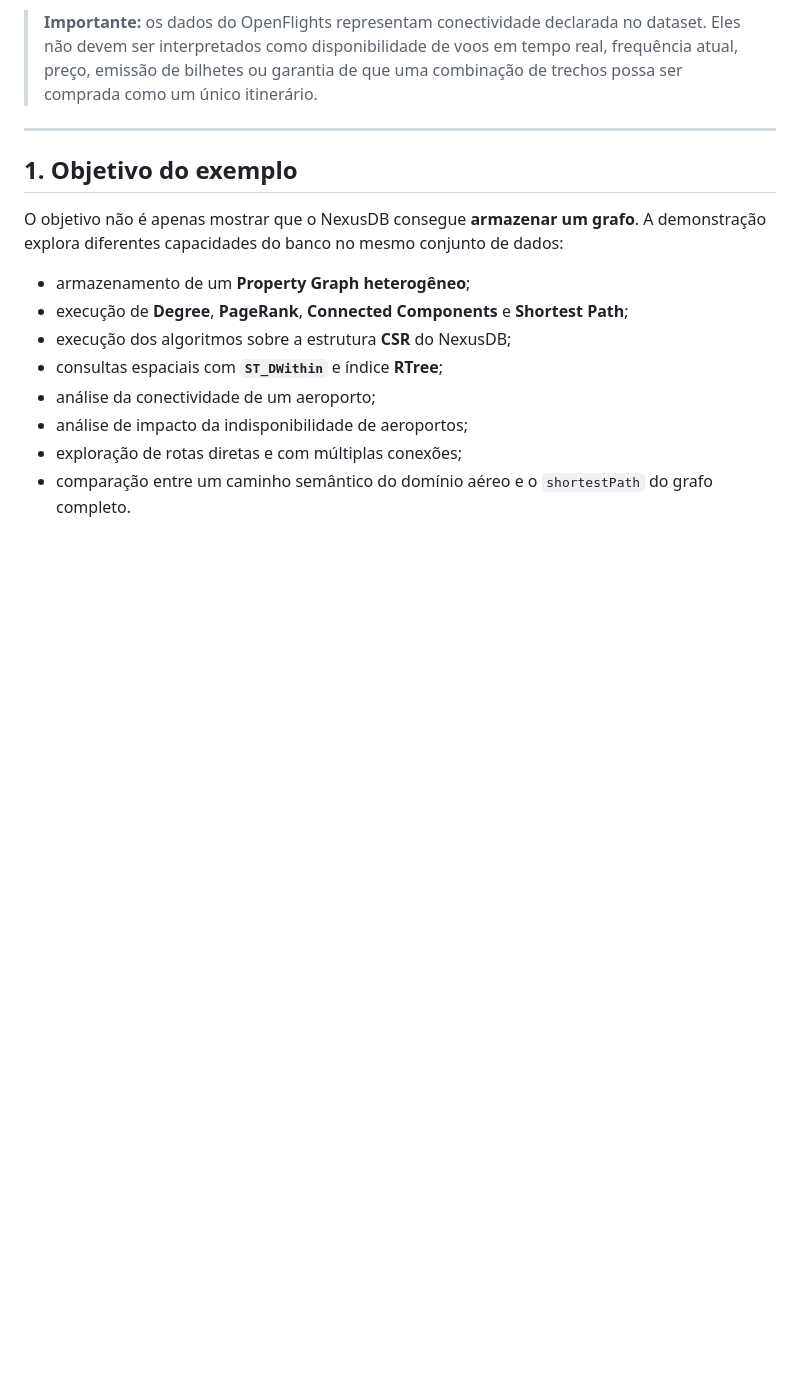
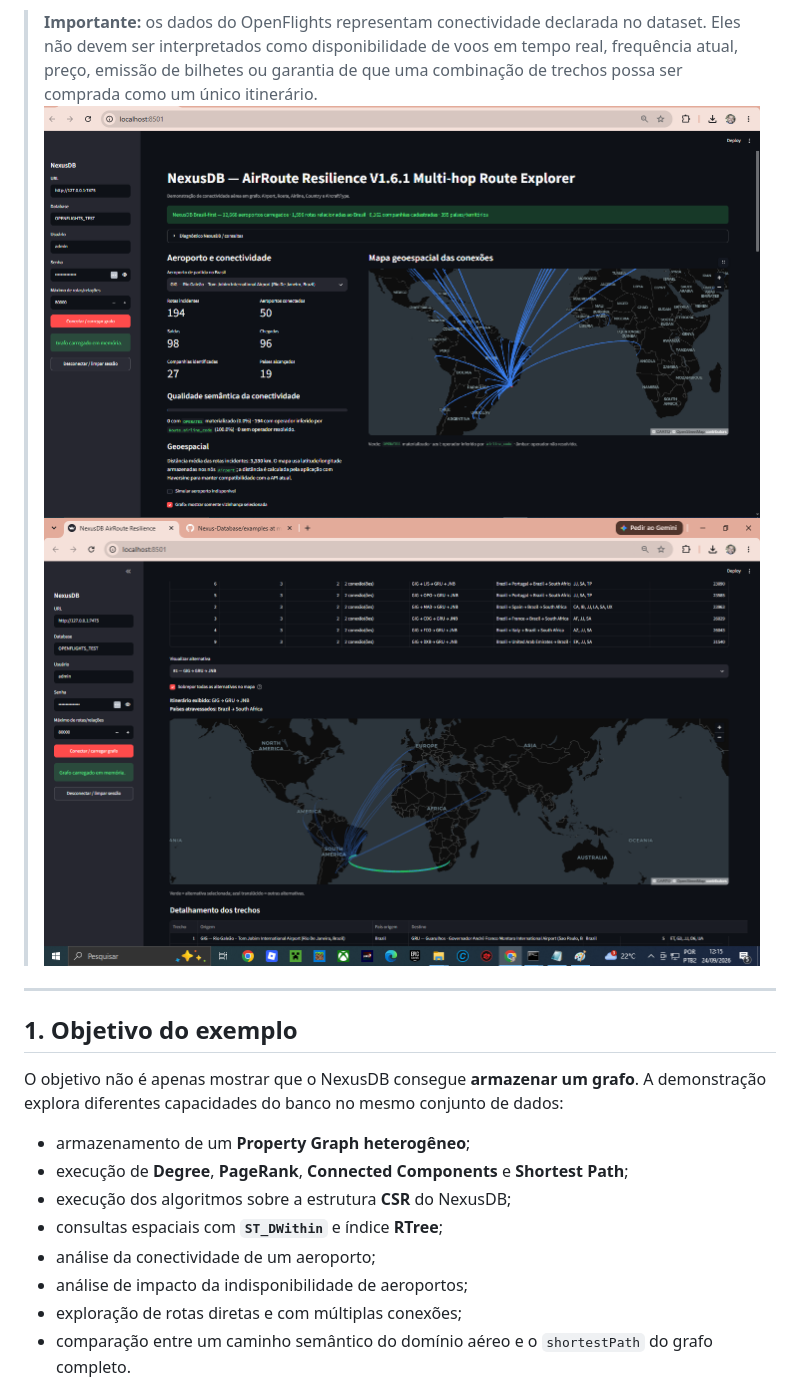
Before and after one commit to adrianoucam/Nexus-Database, a Markdown page: examples/README.md, the part around the change. GitHub-like rendering; blank space fills up the shorter version.

Commit message:
Replace example image in README
Updated the example image in the README file.

```diff
--- a/examples/README.md
+++ b/examples/README.md
@@ -14,7 +14,8 @@ aéreas, países e tipos de aeronaves.
 > disponibilidade de voos em tempo real, frequência atual, preço,
 > emissão de bilhetes ou garantia de que uma combinação de trechos possa
 > ser comprada como um único itinerário.
-
+![Example Image](imagem1.png)
+> ![Example Image](imagem2.png)
 ------------------------------------------------------------------------
 
 ## 1. Objetivo do exemplo
```
